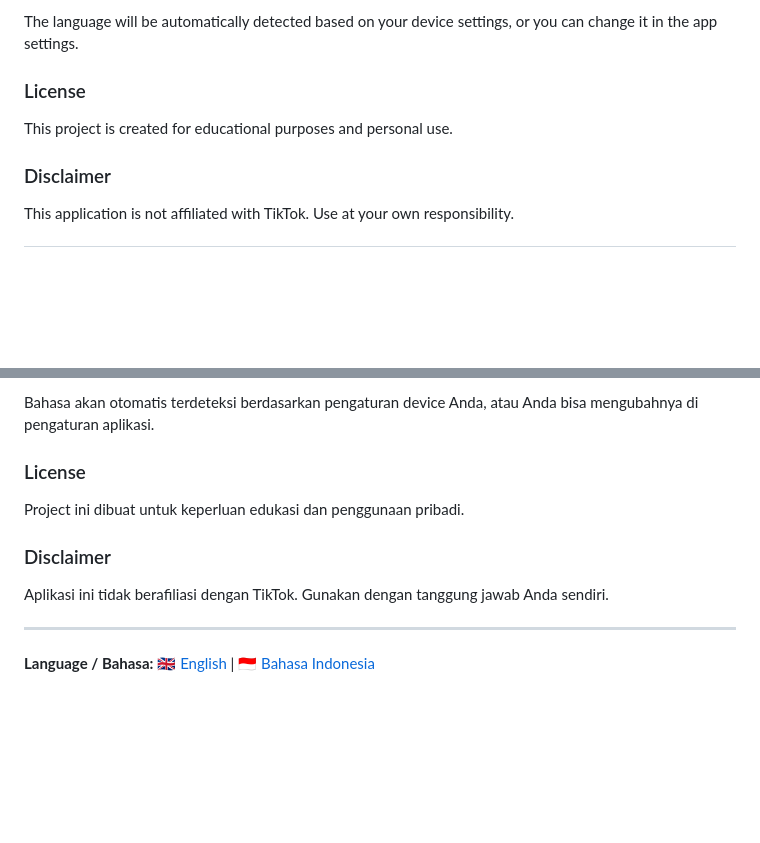
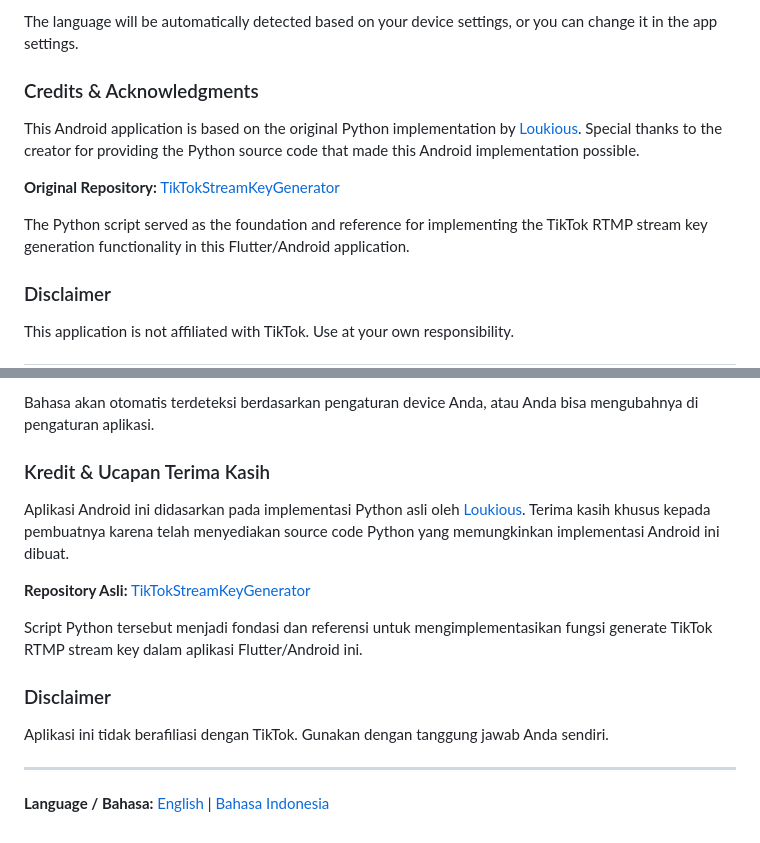
Before and after one commit to fskhri/TiktokGenerateRTMP, a Markdown page: README.md, 2 parts joined by grey strips. GitHub-like rendering; blank space fills up the shorter version.

Commit message:
Update README.md to replace the License section with Credits & Acknowledgments, highlighting the original Python implementation by Loukious and providing links to the original repository.

```diff
--- a/README.md
+++ b/README.md
@@ -142,9 +142,13 @@ The application supports multiple languages:
 
 The language will be automatically detected based on your device settings, or you can change it in the app settings.
 
-### License
+### Credits & Acknowledgments
 
-This project is created for educational purposes and personal use.
+This Android application is based on the original Python implementation by [Loukious](https://github.com/Loukious). Special thanks to the creator for providing the Python source code that made this Android implementation possible.
+
+**Original Repository:** [TikTokStreamKeyGenerator](https://github.com/Loukious/TikTokStreamKeyGenerator)
+
+The Python script served as the foundation and reference for implementing the TikTok RTMP stream key generation functionality in this Flutter/Android application.
 
 ### Disclaimer
 
@@ -290,9 +294,14 @@ Aplikasi mendukung beberapa bahasa:
 
 Bahasa akan otomatis terdeteksi berdasarkan pengaturan device Anda, atau Anda bisa mengubahnya di pengaturan aplikasi.
 
-### License
+### Kredit & Ucapan Terima Kasih
 
-Project ini dibuat untuk keperluan edukasi dan penggunaan pribadi.
+Aplikasi Android ini didasarkan pada implementasi Python asli oleh [Loukious](https://github.com/Loukious). Terima kasih khusus kepada pembuatnya karena telah menyediakan source code Python yang memungkinkan implementasi Android ini dibuat.
+
+**Repository Asli:** [TikTokStreamKeyGenerator](https://github.com/Loukious/TikTokStreamKeyGenerator)
+
+Script Python tersebut menjadi fondasi dan referensi untuk mengimplementasikan fungsi generate TikTok RTMP stream key dalam aplikasi Flutter/Android ini.
+
 
 ### Disclaimer
 
@@ -300,4 +309,4 @@ Aplikasi ini tidak berafiliasi dengan TikTok. Gunakan dengan tanggung jawab Anda
 
 ---
 
-**Language / Bahasa:** [🇬🇧 English](#english) | [🇮🇩 Bahasa Indonesia](#bahasa-indonesia)
+**Language / Bahasa:** [English](#english) | [Bahasa Indonesia](#bahasa-indonesia)
```
